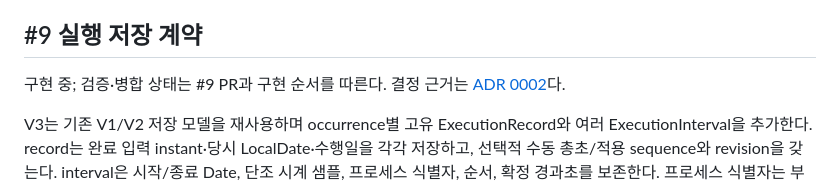
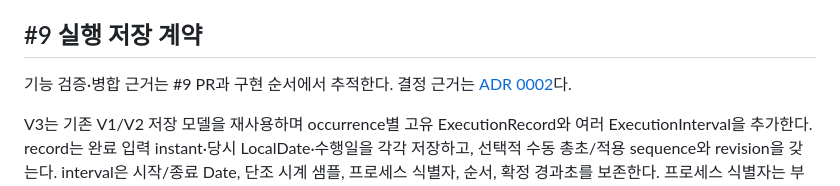
Before and after one commit to siwony/p2j, a Markdown page: docs/development/data-contracts.md, the part around the change. Rendered like a GitHub page.

Commit message:
docs(execution): 실행 계약 상태의 추적 위치 명시 (#9)

```diff
--- a/docs/development/data-contracts.md
+++ b/docs/development/data-contracts.md
@@ -37,7 +37,7 @@ These contracts span #8–#12. #8 adds V2 WeekPlan/PlannedOccurrence and reuses
 
 ## #9 실행 저장 계약
 
-구현 중; 검증·병합 상태는 #9 PR과 구현 순서를 따른다. 결정 근거는 [ADR 0002](../adr/0002-execution-time-and-recovery.md)다.
+기능 검증·병합 근거는 #9 PR과 구현 순서에서 추적한다. 결정 근거는 [ADR 0002](../adr/0002-execution-time-and-recovery.md)다.
 
 V3는 기존 V1/V2 저장 모델을 재사용하며 occurrence별 고유 ExecutionRecord와 여러 ExecutionInterval을 추가한다. record는 완료 입력 instant·당시 LocalDate·수행일을 각각 저장하고, 선택적 수동 총초/적용 sequence와 revision을 갖는다. interval은 시작/종료 Date, 단조 시계 샘플, 프로세스 식별자, 순서, 확정 경과초를 보존한다. 프로세스 식별자는 부팅 식별자가 아니다.
 
```
